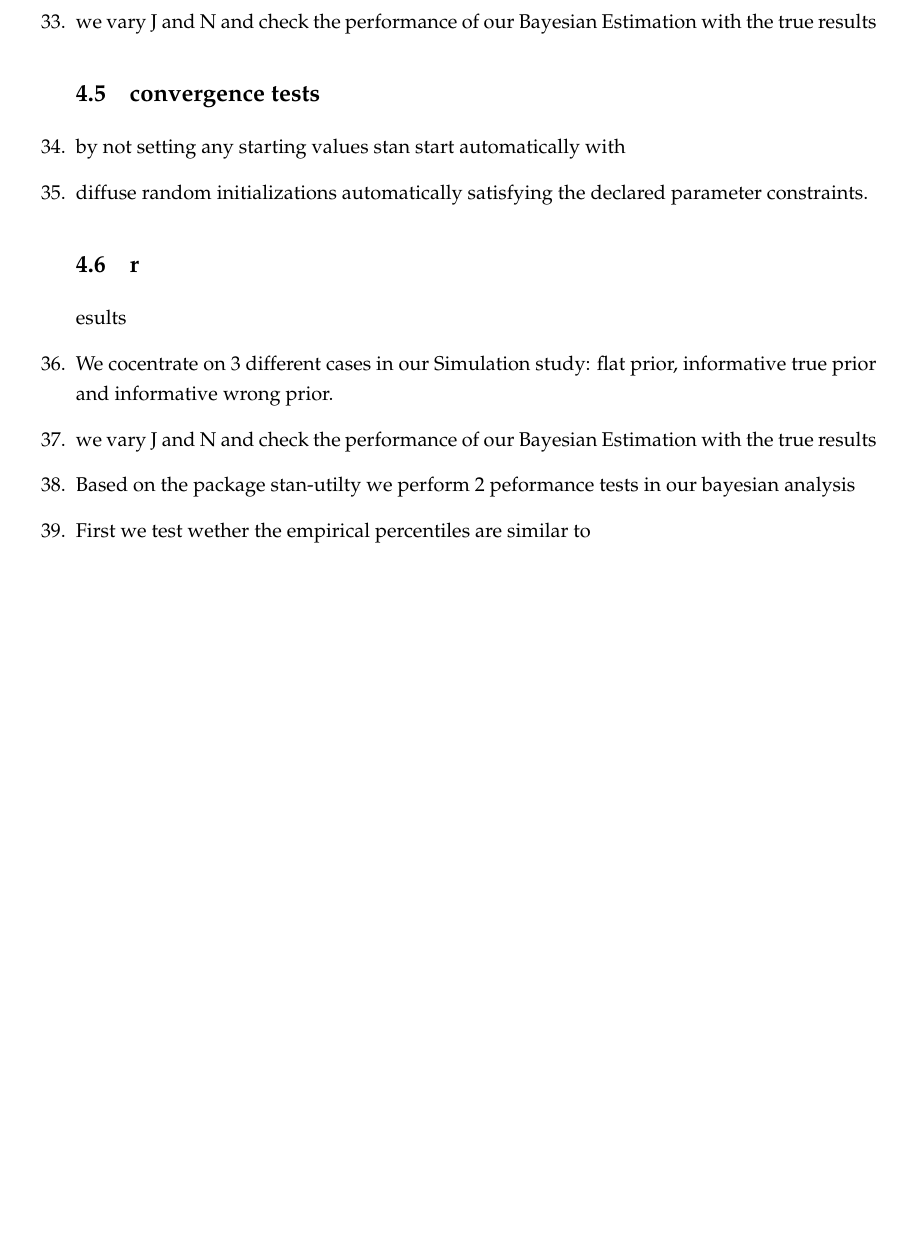
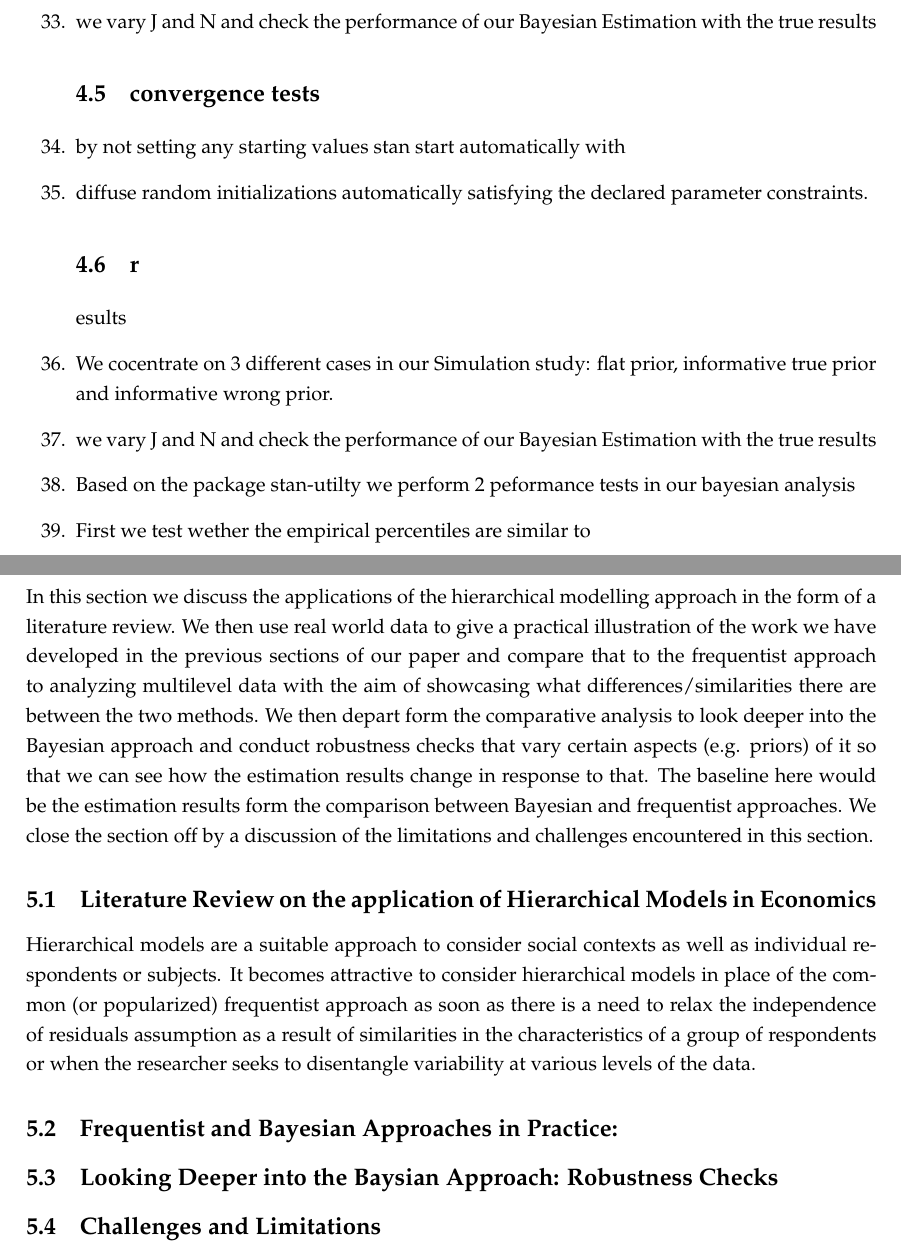
Before and after one commit to timmens/bayesian-hierarchical-models, a LaTeX document (MANUSCRIPT/main.tex, which reads MANUSCRIPT/ch4.tex): part of page 16 of 21 before the commit and two parts of pages 16 and 17 of 21 after it, the two joined at a grey line, cut so that both start at the same text, the shorter picture padded with empty space. Compiled offline with pdfLaTeX.

Commit message:
Outlines skeleton structure for application section.

```diff
--- a/MANUSCRIPT/ch4.tex
+++ b/MANUSCRIPT/ch4.tex
@@ -1 +1,14 @@
 \section{Application}
+
+In this section we discuss the applications of the hierarchical modelling approach in the form of a literature review. We then use real world data to give a practical illustration of the work we have developed in the previous sections of our paper and compare that to the frequentist approach to analyzing multilevel data with the aim of showcasing what differences/similarities there are between the two methods. We then depart form the comparative analysis to look deeper into the Bayesian approach and conduct robustness checks that vary certain aspects (e.g. priors) of it so that we can see how the estimation results change in response to that. The baseline here would be the estimation results form the comparison between Bayesian and frequentist approaches. We close the section off by a discussion of the limitations and challenges encountered in this section.
+
+
+\subsection{Literature Review on the application of Hierarchical Models in Economics}
+
+Hierarchical models are a suitable approach to consider social contexts as well as individual respondents or subjects. It becomes attractive to consider hierarchical models in place of the common (or popularized) frequentist approach as soon as there is a need to relax the independence of residuals assumption as a result of similarities in the characteristics of a group of respondents or when the researcher seeks to disentangle variability at various levels of the data.
+
+\subsection{Frequentist and Bayesian Approaches in Practice:}
+
+\subsection{Looking Deeper into the Baysian Approach: Robustness Checks}
+
+\subsection{Challenges and Limitations}
```
Also changed, not shown: MANUSCRIPT/main.bbl (added), MANUSCRIPT/main.pdf, 1 other file.
